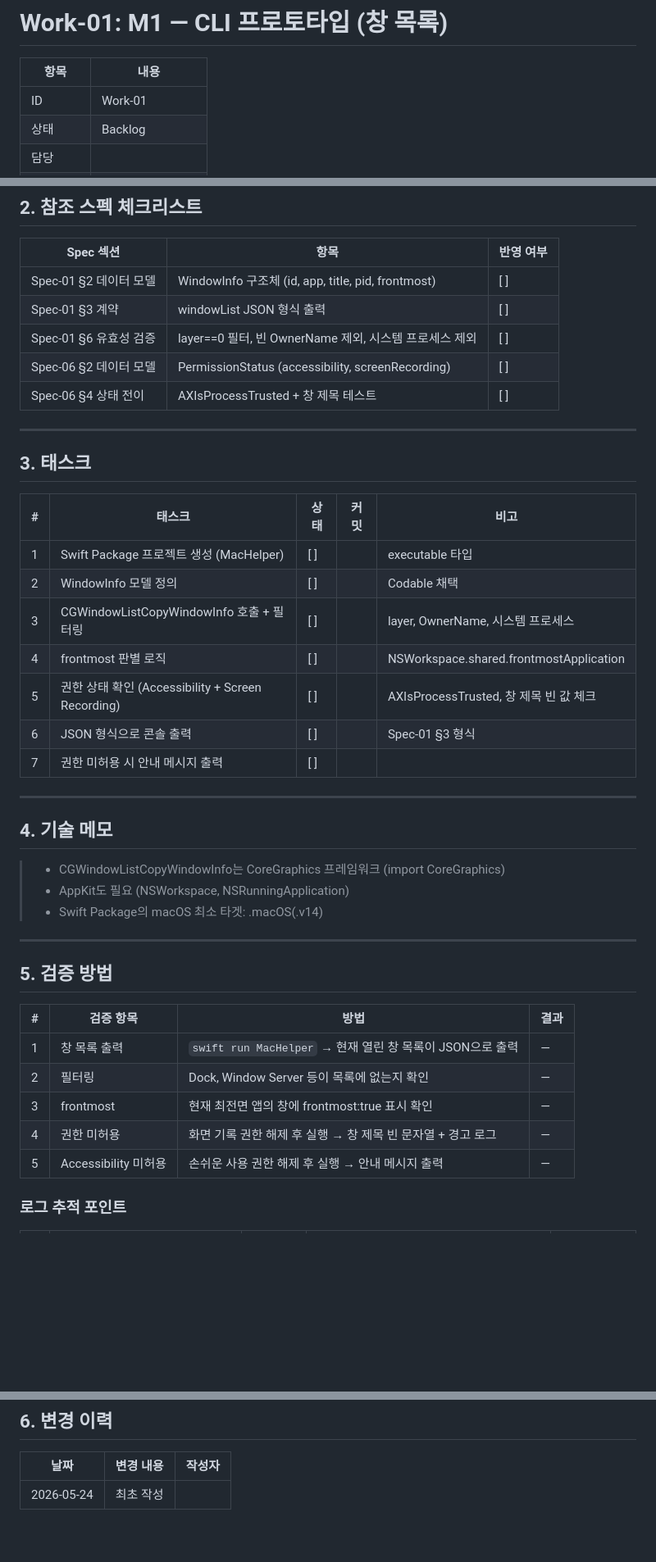
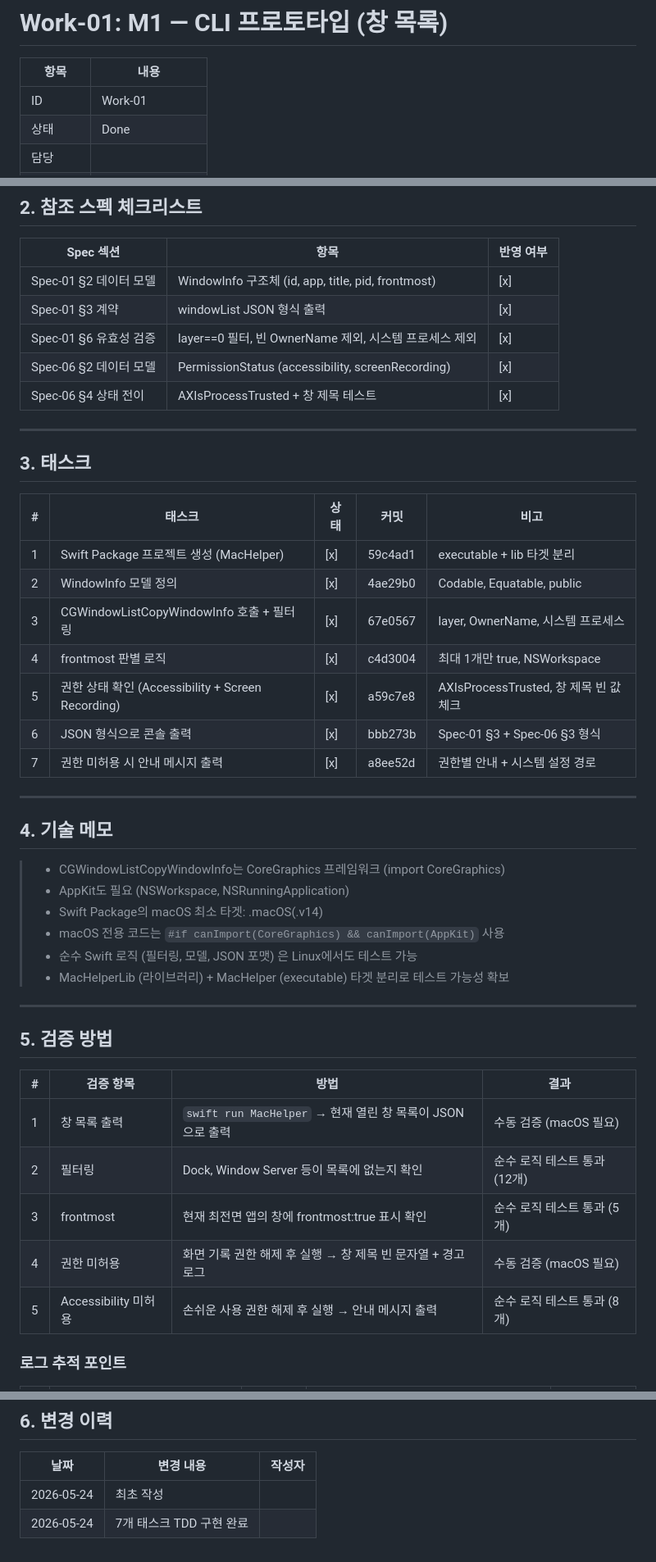
Before and after one commit to kknaks/mac-remote, a Markdown page: doc/work/Work-01-cli-prototype.md, 3 parts joined by grey strips. Shown at 82% size. Drawn GitHub-style; blank space fills up the shorter version.

Commit message:
docs: mark Work-01 as Done with all 7 tasks completed

```diff
--- a/doc/work/Work-01-cli-prototype.md
+++ b/doc/work/Work-01-cli-prototype.md
@@ -3,5 +3,5 @@
 | 항목 | 내용 |
 |------|------|
 | ID | Work-01 |
-| 상태 | Backlog |
+| 상태 | Done |
 | 담당 | |
@@ -20,11 +20,11 @@
 
 | Spec 섹션 | 항목 | 반영 여부 |
 |-----------|------|-----------|
-| Spec-01 §2 데이터 모델 | WindowInfo 구조체 (id, app, title, pid, frontmost) | [ ] |
-| Spec-01 §3 계약 | windowList JSON 형식 출력 | [ ] |
-| Spec-01 §6 유효성 검증 | layer==0 필터, 빈 OwnerName 제외, 시스템 프로세스 제외 | [ ] |
-| Spec-06 §2 데이터 모델 | PermissionStatus (accessibility, screenRecording) | [ ] |
-| Spec-06 §4 상태 전이 | AXIsProcessTrusted + 창 제목 테스트 | [ ] |
+| Spec-01 §2 데이터 모델 | WindowInfo 구조체 (id, app, title, pid, frontmost) | [x] |
+| Spec-01 §3 계약 | windowList JSON 형식 출력 | [x] |
+| Spec-01 §6 유효성 검증 | layer==0 필터, 빈 OwnerName 제외, 시스템 프로세스 제외 | [x] |
+| Spec-06 §2 데이터 모델 | PermissionStatus (accessibility, screenRecording) | [x] |
+| Spec-06 §4 상태 전이 | AXIsProcessTrusted + 창 제목 테스트 | [x] |
 
 ---
 
@@ -32,13 +32,13 @@
 
 | # | 태스크 | 상태 | 커밋 | 비고 |
 |---|--------|------|------|------|
-| 1 | Swift Package 프로젝트 생성 (MacHelper) | [ ] | | executable 타입 |
-| 2 | WindowInfo 모델 정의 | [ ] | | Codable 채택 |
-| 3 | CGWindowListCopyWindowInfo 호출 + 필터링 | [ ] | | layer, OwnerName, 시스템 프로세스 |
-| 4 | frontmost 판별 로직 | [ ] | | NSWorkspace.shared.frontmostApplication |
-| 5 | 권한 상태 확인 (Accessibility + Screen Recording) | [ ] | | AXIsProcessTrusted, 창 제목 빈 값 체크 |
-| 6 | JSON 형식으로 콘솔 출력 | [ ] | | Spec-01 §3 형식 |
-| 7 | 권한 미허용 시 안내 메시지 출력 | [ ] | | |
+| 1 | Swift Package 프로젝트 생성 (MacHelper) | [x] | 59c4ad1 | executable + lib 타겟 분리 |
+| 2 | WindowInfo 모델 정의 | [x] | 4ae29b0 | Codable, Equatable, public |
+| 3 | CGWindowListCopyWindowInfo 호출 + 필터링 | [x] | 67e0567 | layer, OwnerName, 시스템 프로세스 |
+| 4 | frontmost 판별 로직 | [x] | c4d3004 | 최대 1개만 true, NSWorkspace |
+| 5 | 권한 상태 확인 (Accessibility + Screen Recording) | [x] | a59c7e8 | AXIsProcessTrusted, 창 제목 빈 값 체크 |
+| 6 | JSON 형식으로 콘솔 출력 | [x] | bbb273b | Spec-01 §3 + Spec-06 §3 형식 |
+| 7 | 권한 미허용 시 안내 메시지 출력 | [x] | a8ee52d | 권한별 안내 + 시스템 설정 경로 |
 
 ---
 
@@ -47,6 +47,9 @@
 > - CGWindowListCopyWindowInfo는 CoreGraphics 프레임워크 (import CoreGraphics)
 > - AppKit도 필요 (NSWorkspace, NSRunningApplication)
 > - Swift Package의 macOS 최소 타겟: .macOS(.v14)
+> - macOS 전용 코드는 `#if canImport(CoreGraphics) && canImport(AppKit)` 사용
+> - 순수 Swift 로직 (필터링, 모델, JSON 포맷) 은 Linux에서도 테스트 가능
+> - MacHelperLib (라이브러리) + MacHelper (executable) 타겟 분리로 테스트 가능성 확보
 
 ---
 
@@ -54,11 +57,11 @@
 
 | # | 검증 항목 | 방법 | 결과 |
 |---|----------|------|------|
-| 1 | 창 목록 출력 | `swift run MacHelper` → 현재 열린 창 목록이 JSON으로 출력 | — |
-| 2 | 필터링 | Dock, Window Server 등이 목록에 없는지 확인 | — |
-| 3 | frontmost | 현재 최전면 앱의 창에 frontmost:true 표시 확인 | — |
-| 4 | 권한 미허용 | 화면 기록 권한 해제 후 실행 → 창 제목 빈 문자열 + 경고 로그 | — |
-| 5 | Accessibility 미허용 | 손쉬운 사용 권한 해제 후 실행 → 안내 메시지 출력 | — |
+| 1 | 창 목록 출력 | `swift run MacHelper` → 현재 열린 창 목록이 JSON으로 출력 | 수동 검증 (macOS 필요) |
+| 2 | 필터링 | Dock, Window Server 등이 목록에 없는지 확인 | 순수 로직 테스트 통과 (12개) |
+| 3 | frontmost | 현재 최전면 앱의 창에 frontmost:true 표시 확인 | 순수 로직 테스트 통과 (5개) |
+| 4 | 권한 미허용 | 화면 기록 권한 해제 후 실행 → 창 제목 빈 문자열 + 경고 로그 | 수동 검증 (macOS 필요) |
+| 5 | Accessibility 미허용 | 손쉬운 사용 권한 해제 후 실행 → 안내 메시지 출력 | 순수 로직 테스트 통과 (8개) |
 
 ### 로그 추적 포인트
 
@@ -77,3 +80,4 @@
 | 날짜 | 변경 내용 | 작성자 |
 |------|-----------|--------|
 | 2026-05-24 | 최초 작성 | |
+| 2026-05-24 | 7개 태스크 TDD 구현 완료 | |
```
Also changed, not shown: other parts of doc/work/Work-01-cli-prototype.md (+2 -2 lines), doc/Work.md (+2 -1 lines).
